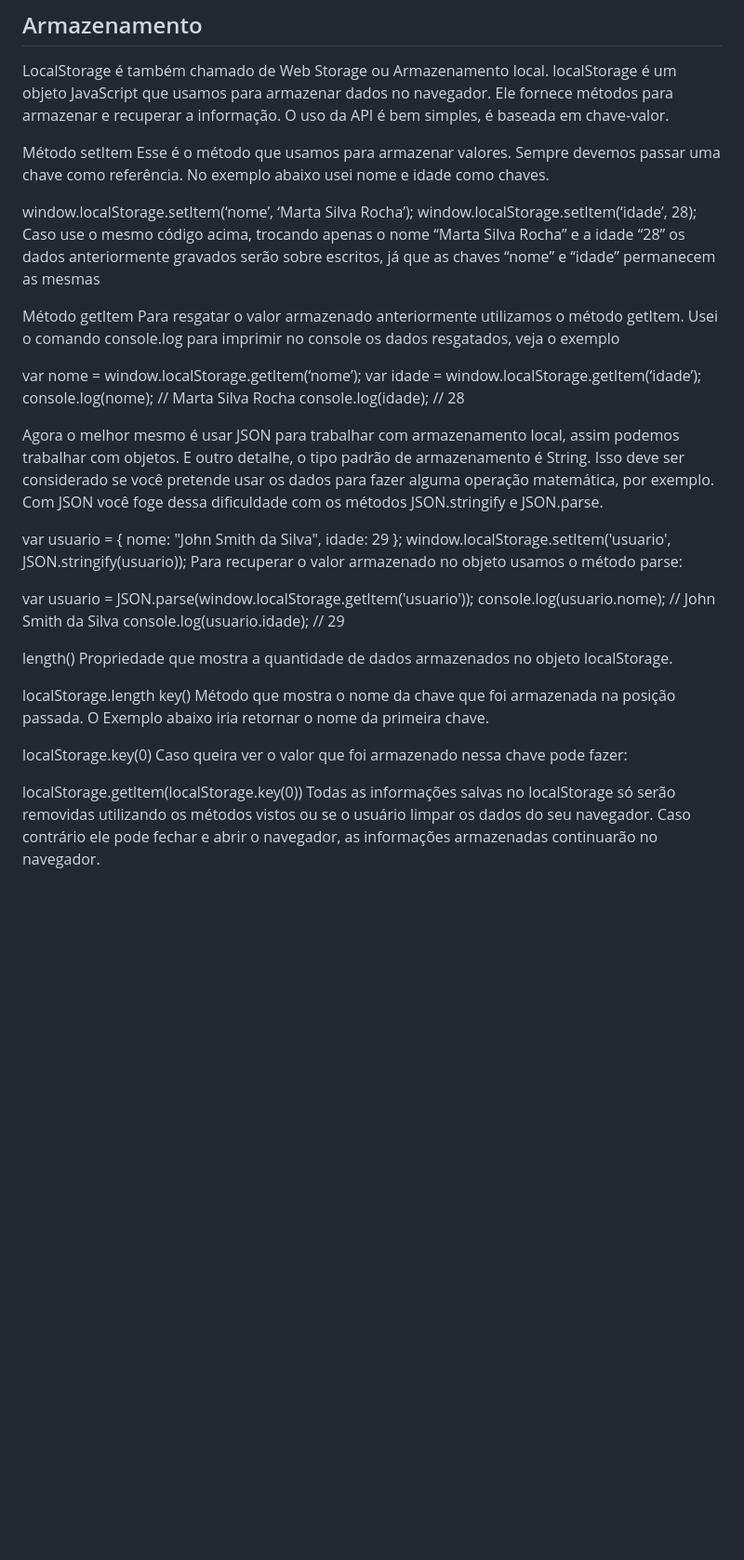
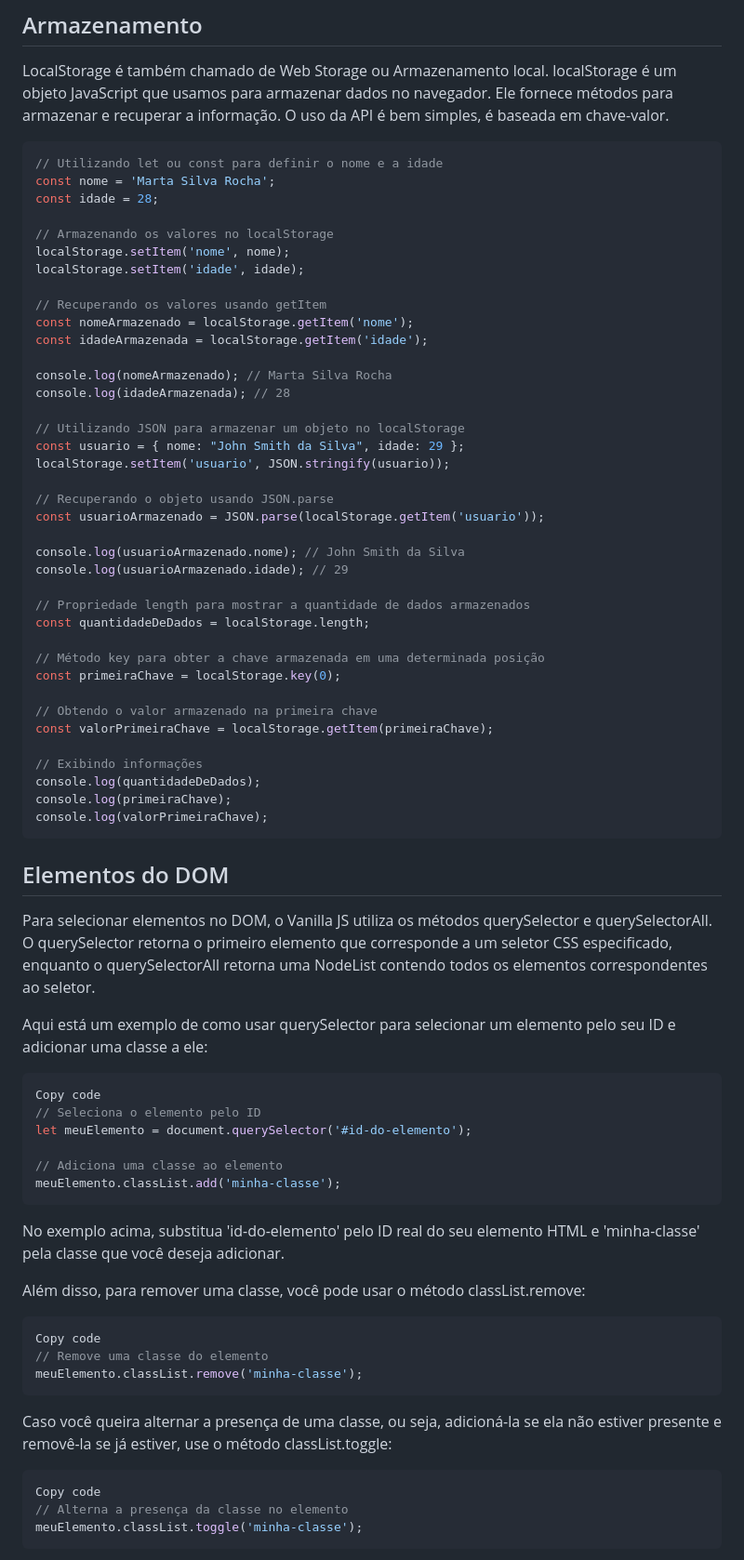
Before and after one commit to brunasantos-dev/todolist, a Markdown page: docs/development-fundamentals.md, the part around one of its changes. Shown at 93% size. GitHub-like rendering; blank space fills up the shorter version.

Commit message:
doc: dev fundamentals

````diff
--- a/docs/development-fundamentals.md
+++ b/docs/development-fundamentals.md
@@ -593,40 +521,76 @@ document.getElementById('elemento').classList.toggle('classe'); // Faz toggle na
 
 LocalStorage é também chamado de Web Storage ou Armazenamento local. localStorage é um objeto JavaScript que usamos para armazenar dados no navegador. Ele fornece métodos para armazenar e recuperar a informação. O uso da API é bem simples, é baseada em chave-valor.
 
-Método setItem
-Esse é o método que usamos para armazenar valores. Sempre devemos passar uma chave como referência. No exemplo abaixo usei nome e idade como chaves.
+```javascript
+// Utilizando let ou const para definir o nome e a idade
+const nome = 'Marta Silva Rocha';
+const idade = 28;
 
-window.localStorage.setItem(‘nome’, ‘Marta Silva Rocha’);
-window.localStorage.setItem(‘idade’, 28);
-Caso use o mesmo código acima, trocando apenas o nome “Marta Silva Rocha” e a idade “28” os dados anteriormente gravados serão sobre escritos, já que as chaves “nome” e “idade” permanecem as mesmas
+// Armazenando os valores no localStorage
+localStorage.setItem('nome', nome);
+localStorage.setItem('idade', idade);
 
-Método getItem
-Para resgatar o valor armazenado anteriormente utilizamos o método getItem. Usei o comando console.log para imprimir no console os dados resgatados, veja o exemplo
+// Recuperando os valores usando getItem
+const nomeArmazenado = localStorage.getItem('nome');
+const idadeArmazenada = localStorage.getItem('idade');
 
-var nome = window.localStorage.getItem(‘nome’);
-var idade = window.localStorage.getItem(‘idade’);
-console.log(nome); // Marta Silva Rocha
-console.log(idade); // 28
+console.log(nomeArmazenado); // Marta Silva Rocha
+console.log(idadeArmazenada); // 28
 
-Agora o melhor mesmo é usar JSON para trabalhar com armazenamento local, assim podemos trabalhar com objetos. E outro detalhe, o tipo padrão de armazenamento é String. Isso deve ser considerado se você pretende usar os dados para fazer alguma operação matemática, por exemplo. Com JSON você foge dessa dificuldade com os métodos JSON.stringify e JSON.parse.
+// Utilizando JSON para armazenar um objeto no localStorage
+const usuario = { nome: "John Smith da Silva", idade: 29 };
+localStorage.setItem('usuario', JSON.stringify(usuario));
 
-var usuario = { nome: "John Smith da Silva", idade: 29 };
-window.localStorage.setItem('usuario', JSON.stringify(usuario));
-Para recuperar o valor armazenado no objeto usamos o método parse:
+// Recuperando o objeto usando JSON.parse
+const usuarioArmazenado = JSON.parse(localStorage.getItem('usuario'));
 
-var usuario = JSON.parse(window.localStorage.getItem('usuario'));
-console.log(usuario.nome); // John Smith da Silva
-console.log(usuario.idade); // 29
+console.log(usuarioArmazenado.nome); // John Smith da Silva
+console.log(usuarioArmazenado.idade); // 29
 
-length()
-Propriedade que mostra a quantidade de dados armazenados no objeto localStorage.
+// Propriedade length para mostrar a quantidade de dados armazenados
+const quantidadeDeDados = localStorage.length;
 
-localStorage.length
-key()
-Método que mostra o nome da chave que foi armazenada na posição passada. O Exemplo abaixo iria retornar o nome da primeira chave.
+// Método key para obter a chave armazenada em uma determinada posição
+const primeiraChave = localStorage.key(0);
 
-localStorage.key(0)
-Caso queira ver o valor que foi armazenado nessa chave pode fazer:
+// Obtendo o valor armazenado na primeira chave
+const valorPrimeiraChave = localStorage.getItem(primeiraChave);
 
-localStorage.getItem(localStorage.key(0))
-Todas as informações salvas no localStorage só serão removidas utilizando os métodos vistos ou se o usuário limpar os dados do seu navegador. Caso contrário ele pode fechar e abrir o navegador, as informações armazenadas continuarão no navegador.
+// Exibindo informações
+console.log(quantidadeDeDados);
+console.log(primeiraChave);
+console.log(valorPrimeiraChave);
+```
+
+## Elementos do DOM
+
+Para selecionar elementos no DOM, o Vanilla JS utiliza os métodos querySelector e querySelectorAll. O querySelector retorna o primeiro elemento que corresponde a um seletor CSS especificado, enquanto o querySelectorAll retorna uma NodeList contendo todos os elementos correspondentes ao seletor.
+
+Aqui está um exemplo de como usar querySelector para selecionar um elemento pelo seu ID e adicionar uma classe a ele:
+
+```javascript
+Copy code
+// Seleciona o elemento pelo ID
+let meuElemento = document.querySelector('#id-do-elemento');
+
+// Adiciona uma classe ao elemento
+meuElemento.classList.add('minha-classe');
+```
+No exemplo acima, substitua 'id-do-elemento' pelo ID real do seu elemento HTML e 'minha-classe' pela classe que você deseja adicionar.
+
+Além disso, para remover uma classe, você pode usar o método classList.remove:
+
+```javascript
+Copy code
+// Remove uma classe do elemento
+meuElemento.classList.remove('minha-classe');
+```
+
+Caso você queira alternar a presença de uma classe, ou seja, adicioná-la se ela não estiver presente e removê-la se já estiver, use o método classList.toggle:
+
+```javascript
+Copy code
+// Alterna a presença da classe no elemento
+meuElemento.classList.toggle('minha-classe');
+```
+
````
Also changed, not shown: other parts of docs/development-fundamentals.md (+142 -200 lines).
